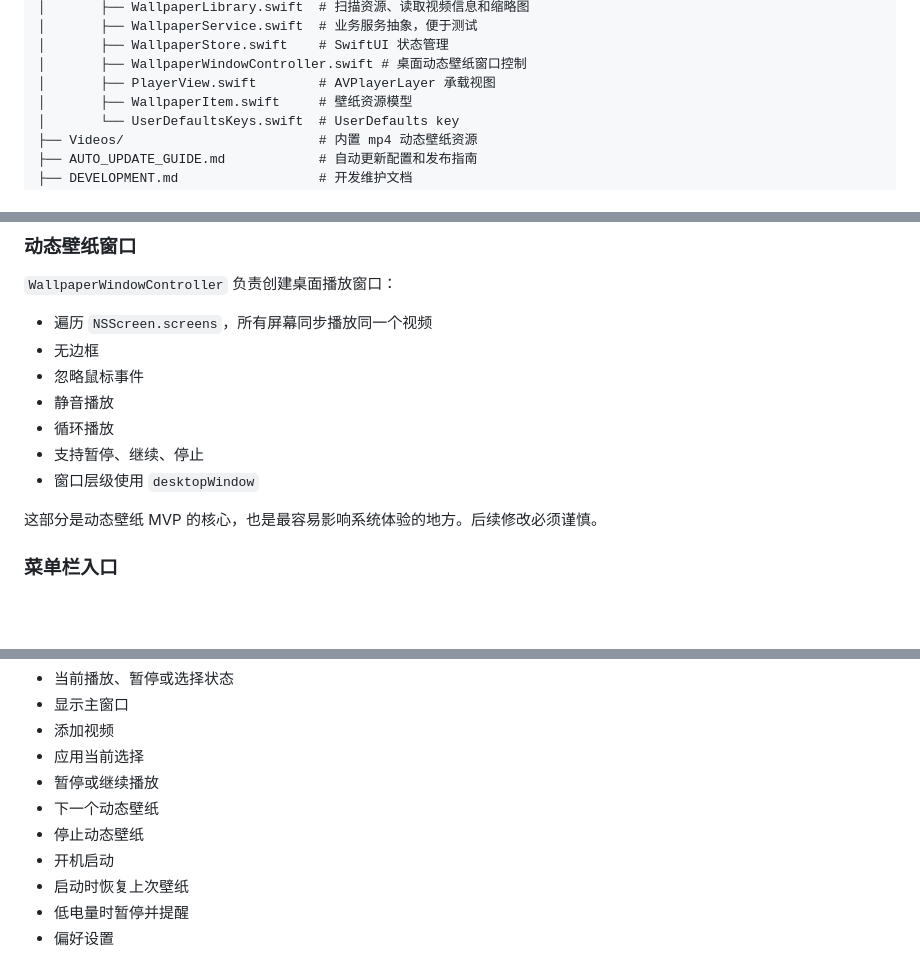
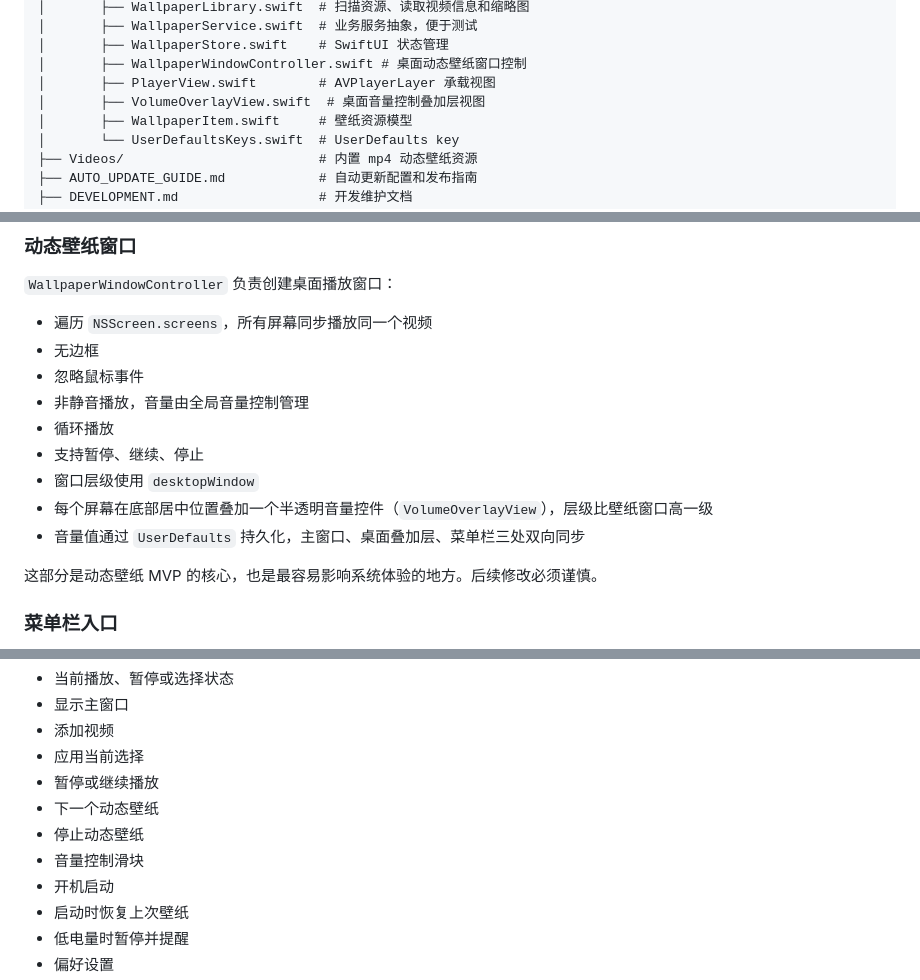
Before and after one commit to Nov-Two/Mac.screen, a Markdown page: DEVELOPMENT.md, 3 parts joined by grey strips. Rendered like a GitHub page; blank space fills up the shorter version.

```diff
--- a/DEVELOPMENT.md
+++ b/DEVELOPMENT.md
@@ -44,6 +44,7 @@
 │       ├── WallpaperStore.swift    # SwiftUI 状态管理
 │       ├── WallpaperWindowController.swift # 桌面动态壁纸窗口控制
 │       ├── PlayerView.swift        # AVPlayerLayer 承载视图
+│       ├── VolumeOverlayView.swift  # 桌面音量控制叠加层视图
 │       ├── WallpaperItem.swift     # 壁纸资源模型
 │       └── UserDefaultsKeys.swift  # UserDefaults key
 ├── Videos/                         # 内置 mp4 动态壁纸资源
@@ -314,10 +315,12 @@ Assets/Thumbnails/示例壁纸.mp4.png
 - 遍历 `NSScreen.screens`，所有屏幕同步播放同一个视频
 - 无边框
 - 忽略鼠标事件
-- 静音播放
+- 非静音播放，音量由全局音量控制管理
 - 循环播放
 - 支持暂停、继续、停止
 - 窗口层级使用 `desktopWindow`
+- 每个屏幕在底部居中位置叠加一个半透明音量控件（`VolumeOverlayView`），层级比壁纸窗口高一级
+- 音量值通过 `UserDefaults` 持久化，主窗口、桌面叠加层、菜单栏三处双向同步
 
 这部分是动态壁纸 MVP 的核心，也是最容易影响系统体验的地方。后续修改必须谨慎。
 
@@ -334,6 +337,7 @@ Assets/Thumbnails/示例壁纸.mp4.png
 - 暂停或继续播放
 - 下一个动态壁纸
 - 停止动态壁纸
+- 音量控制滑块
 - 开机启动
 - 启动时恢复上次壁纸
 - 低电量时暂停并提醒
```
Also changed, not shown: CHANGELOG.md (+6 -0 lines), README.md (+2 -1 lines).
